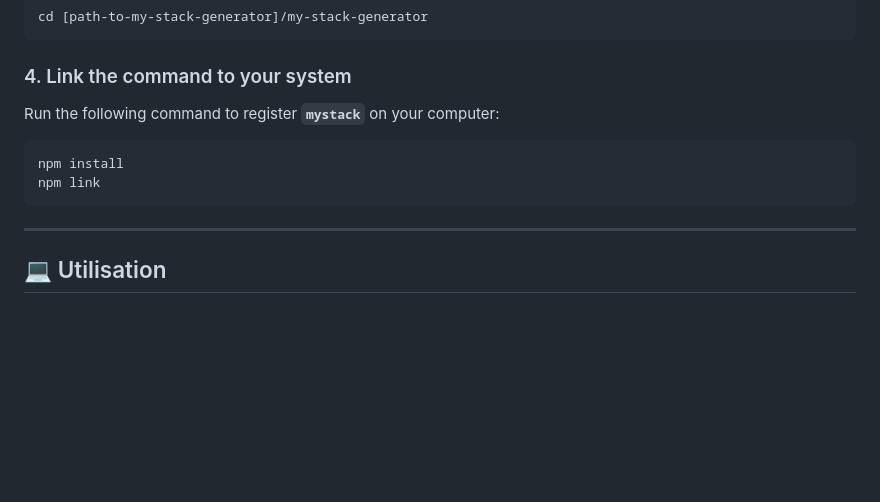
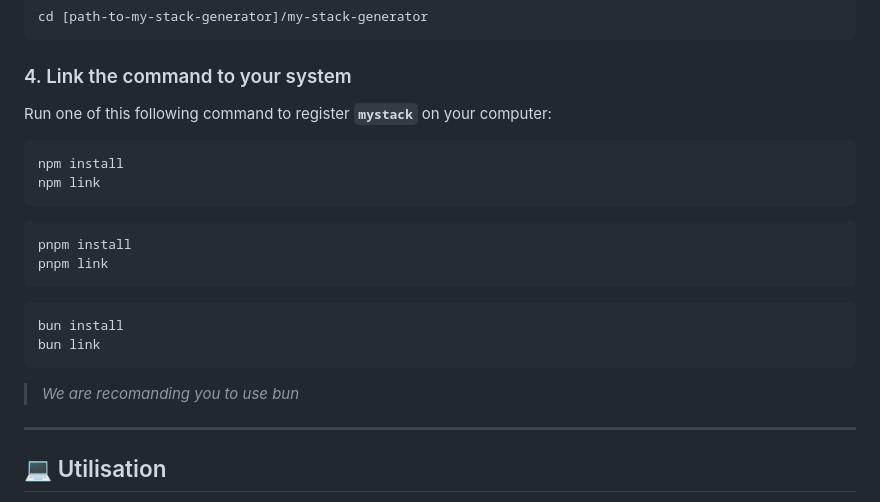
Before and after one commit to pgk49m6vrd-glitch/my-stack-generator, a Markdown page: README.md, the part around the change. Drawn GitHub-style; blank space fills up the shorter version.

Commit message:
Update README with additional package manager commands
Added installation commands for pnpm and bun, and updated wording.

````diff
--- a/README.md
+++ b/README.md
@@ -74,12 +74,21 @@ cd [path-to-my-stack-generator]/my-stack-generator
 
 ### 4. Link the command to your system
 
-Run the following command to register **`mystack`** on your computer:
+Run one of this following command to register **`mystack`** on your computer:
 
 ```bash
 npm install
 npm link
 ```
+```bash
+pnpm install
+pnpm link
+```
+```bash
+bun install
+bun link
+```
+> *We are recomanding you to use bun*
 
 ---
 
````
